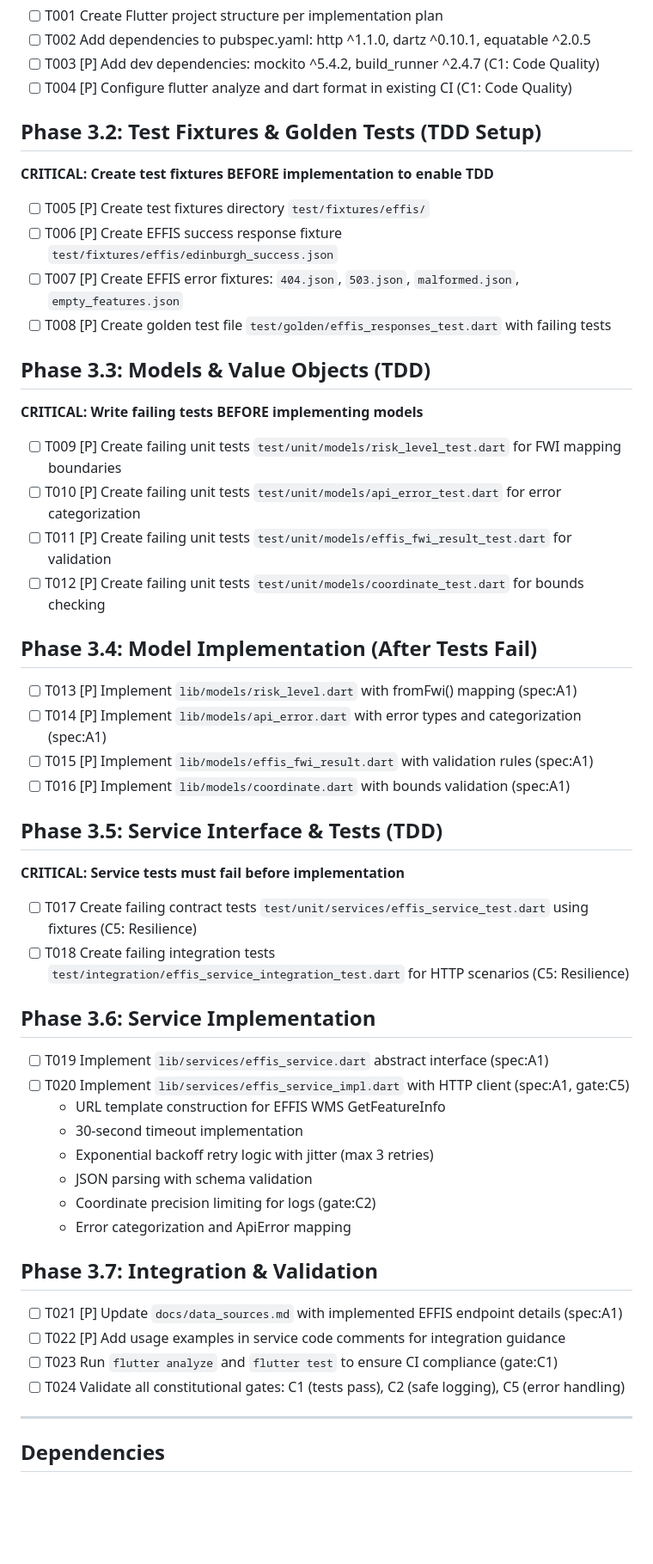
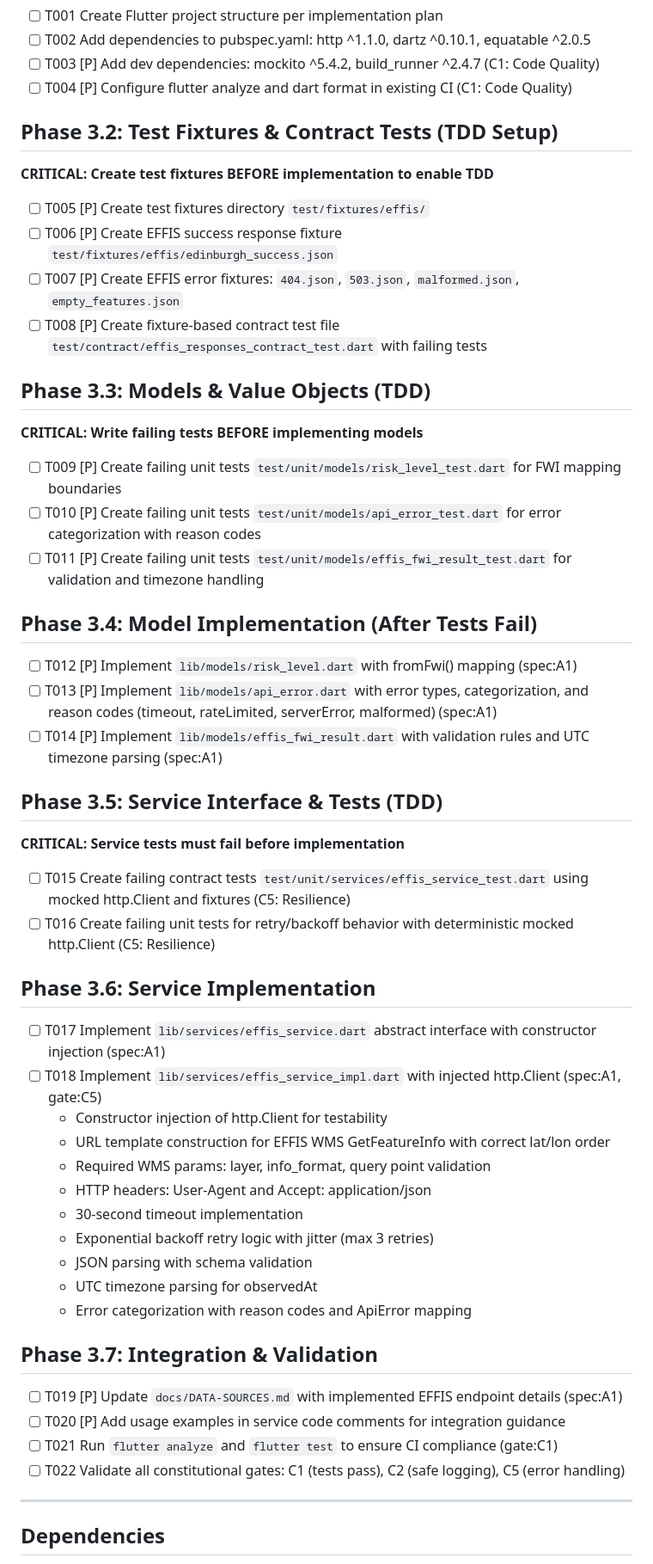
Before and after one commit to PD2015/wildfire_mvp_v3, a Markdown page: specs/001-spec-a1-effisservice/tasks.md, the part around the change printed below. Shown: that part at 86% size. Drawn GitHub-style; blank space fills up the shorter version.

```diff
--- a/specs/001-spec-a1-effisservice/tasks.md
+++ b/specs/001-spec-a1-effisservice/tasks.md
@@ -21,46 +21,47 @@
 - [ ] T003 [P] Add dev dependencies: mockito ^5.4.2, build_runner ^2.4.7 (C1: Code Quality)
 - [ ] T004 [P] Configure flutter analyze and dart format in existing CI (C1: Code Quality)
 
-## Phase 3.2: Test Fixtures & Golden Tests (TDD Setup)
+## Phase 3.2: Test Fixtures & Contract Tests (TDD Setup)
 **CRITICAL: Create test fixtures BEFORE implementation to enable TDD**
 - [ ] T005 [P] Create test fixtures directory `test/fixtures/effis/`
 - [ ] T006 [P] Create EFFIS success response fixture `test/fixtures/effis/edinburgh_success.json`
 - [ ] T007 [P] Create EFFIS error fixtures: `404.json`, `503.json`, `malformed.json`, `empty_features.json`
-- [ ] T008 [P] Create golden test file `test/golden/effis_responses_test.dart` with failing tests
+- [ ] T008 [P] Create fixture-based contract test file `test/contract/effis_responses_contract_test.dart` with failing tests
 
 ## Phase 3.3: Models & Value Objects (TDD)
 **CRITICAL: Write failing tests BEFORE implementing models**
 - [ ] T009 [P] Create failing unit tests `test/unit/models/risk_level_test.dart` for FWI mapping boundaries
-- [ ] T010 [P] Create failing unit tests `test/unit/models/api_error_test.dart` for error categorization
-- [ ] T011 [P] Create failing unit tests `test/unit/models/effis_fwi_result_test.dart` for validation
-- [ ] T012 [P] Create failing unit tests `test/unit/models/coordinate_test.dart` for bounds checking
+- [ ] T010 [P] Create failing unit tests `test/unit/models/api_error_test.dart` for error categorization with reason codes
+- [ ] T011 [P] Create failing unit tests `test/unit/models/effis_fwi_result_test.dart` for validation and timezone handling
 
 ## Phase 3.4: Model Implementation (After Tests Fail)
-- [ ] T013 [P] Implement `lib/models/risk_level.dart` with fromFwi() mapping (spec:A1)
-- [ ] T014 [P] Implement `lib/models/api_error.dart` with error types and categorization (spec:A1)
-- [ ] T015 [P] Implement `lib/models/effis_fwi_result.dart` with validation rules (spec:A1)
-- [ ] T016 [P] Implement `lib/models/coordinate.dart` with bounds validation (spec:A1)
+- [ ] T012 [P] Implement `lib/models/risk_level.dart` with fromFwi() mapping (spec:A1)
+- [ ] T013 [P] Implement `lib/models/api_error.dart` with error types, categorization, and reason codes (timeout, rateLimited, serverError, malformed) (spec:A1)
+- [ ] T014 [P] Implement `lib/models/effis_fwi_result.dart` with validation rules and UTC timezone parsing (spec:A1)
 
 ## Phase 3.5: Service Interface & Tests (TDD)
 **CRITICAL: Service tests must fail before implementation**
-- [ ] T017 Create failing contract tests `test/unit/services/effis_service_test.dart` using fixtures (C5: Resilience)
-- [ ] T018 Create failing integration tests `test/integration/effis_service_integration_test.dart` for HTTP scenarios (C5: Resilience)
+- [ ] T015 Create failing contract tests `test/unit/services/effis_service_test.dart` using mocked http.Client and fixtures (C5: Resilience)
+- [ ] T016 Create failing unit tests for retry/backoff behavior with deterministic mocked http.Client (C5: Resilience)
 
 ## Phase 3.6: Service Implementation
-- [ ] T019 Implement `lib/services/effis_service.dart` abstract interface (spec:A1)
-- [ ] T020 Implement `lib/services/effis_service_impl.dart` with HTTP client (spec:A1, gate:C5)
-  - URL template construction for EFFIS WMS GetFeatureInfo
+- [ ] T017 Implement `lib/services/effis_service.dart` abstract interface with constructor injection (spec:A1)
+- [ ] T018 Implement `lib/services/effis_service_impl.dart` with injected http.Client (spec:A1, gate:C5)
+  - Constructor injection of http.Client for testability
+  - URL template construction for EFFIS WMS GetFeatureInfo with correct lat/lon order
+  - Required WMS params: layer, info_format, query point validation
+  - HTTP headers: User-Agent and Accept: application/json
   - 30-second timeout implementation
   - Exponential backoff retry logic with jitter (max 3 retries)
   - JSON parsing with schema validation
-  - Coordinate precision limiting for logs (gate:C2)
-  - Error categorization and ApiError mapping
+  - UTC timezone parsing for observedAt
+  - Error categorization with reason codes and ApiError mapping
 
 ## Phase 3.7: Integration & Validation
-- [ ] T021 [P] Update `docs/data_sources.md` with implemented EFFIS endpoint details (spec:A1)
-- [ ] T022 [P] Add usage examples in service code comments for integration guidance
-- [ ] T023 Run `flutter analyze` and `flutter test` to ensure CI compliance (gate:C1)
-- [ ] T024 Validate all constitutional gates: C1 (tests pass), C2 (safe logging), C5 (error handling)
+- [ ] T019 [P] Update `docs/DATA-SOURCES.md` with implemented EFFIS endpoint details (spec:A1)
+- [ ] T020 [P] Add usage examples in service code comments for integration guidance
+- [ ] T021 Run `flutter analyze` and `flutter test` to ensure CI compliance (gate:C1)
+- [ ] T022 Validate all constitutional gates: C1 (tests pass), C2 (safe logging), C5 (error handling)
 
 ---
 
```
Also changed, not shown: other parts of specs/001-spec-a1-effisservice/tasks.md (+33 -31 lines), docs/DATA-SOURCES.md (renamed from docs/data_sources.md).
